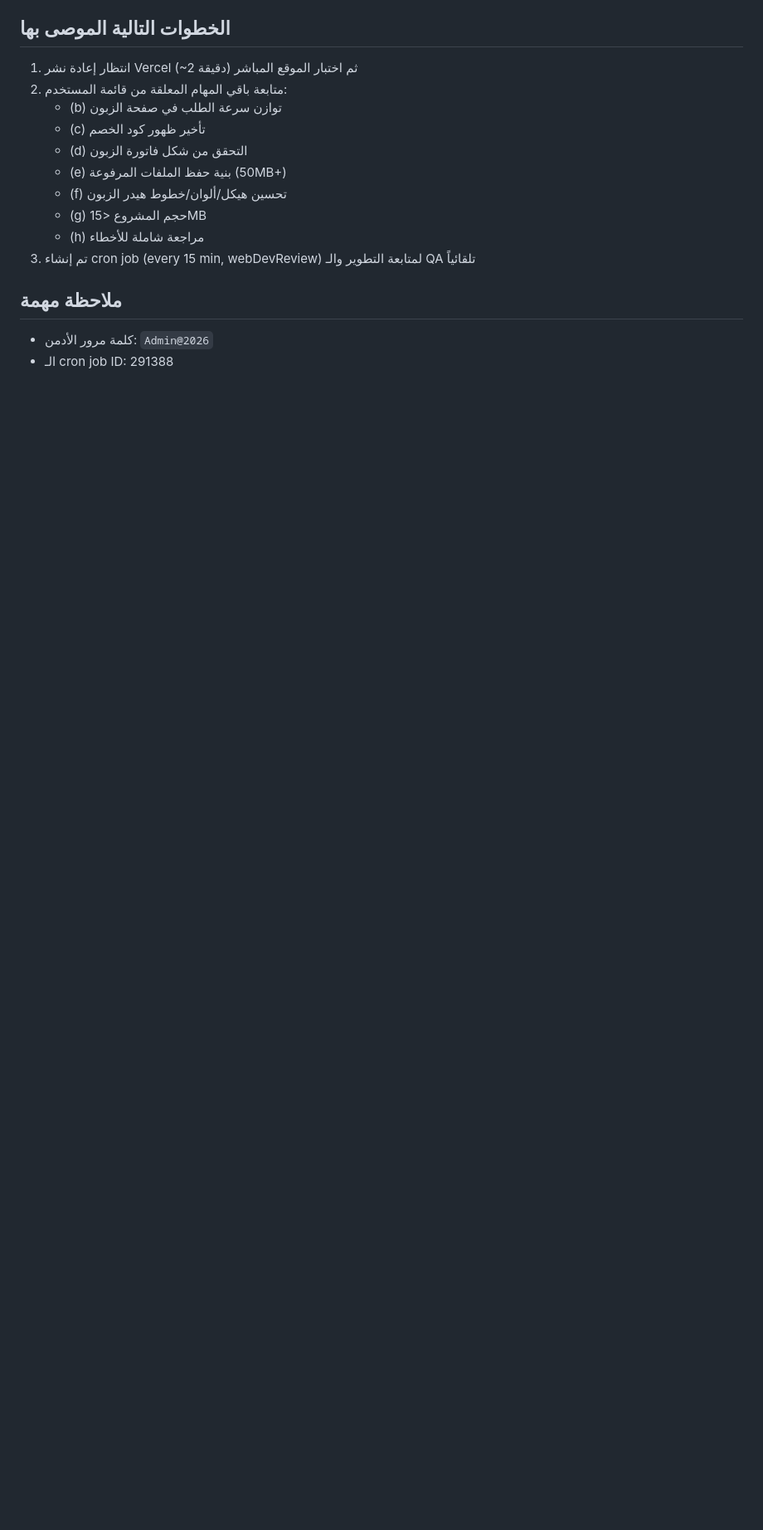
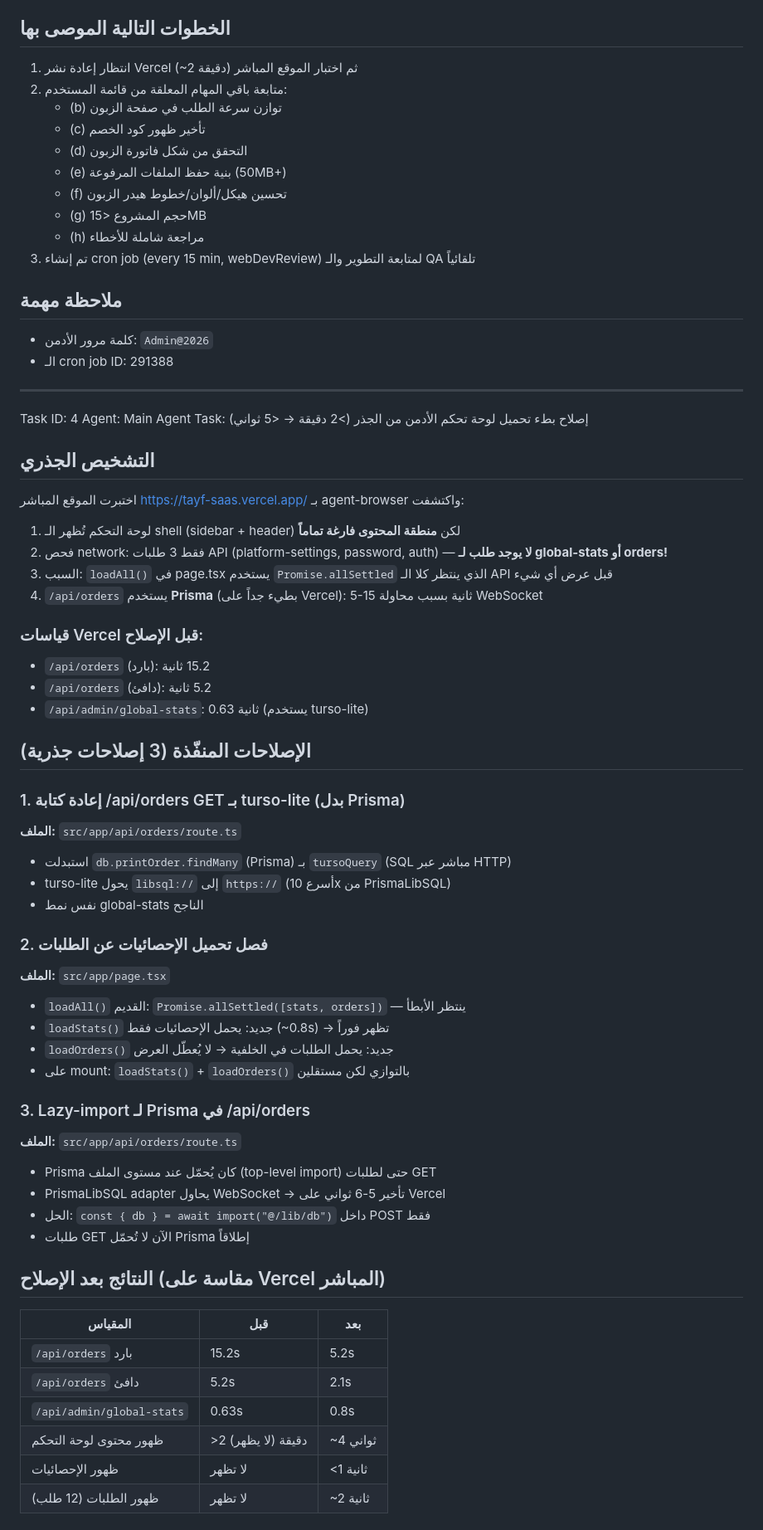
Before and after one commit to zellouma2019/tayf-saas, a Markdown page: worklog.md, the part around one of its changes. Shown at 83% size. Drawn GitHub-style; blank space fills up the shorter version.

Commit message:
d2e029a0-d570-4caf-b55e-784762175856

```diff
--- a/worklog.md
+++ b/worklog.md
@@ -606,3 +606,53 @@ Task: إصلاح بطء تحميل لوحة تحكم الأدمن (>2 دقيقة
 ## ملاحظة مهمة
 - كلمة مرور الأدمن: `Admin@2026`
 - الـ cron job ID: 291388
+
+---
+Task ID: 4
+Agent: Main Agent
+Task: إصلاح بطء تحميل لوحة تحكم الأدمن من الجذر (>2 دقيقة → <5 ثواني)
+
+## التشخيص الجذري
+اختبرت الموقع المباشر https://tayf-saas.vercel.app/ بـ agent-browser واكتشفت:
+1. لوحة التحكم تُظهر الـ shell (sidebar + header) لكن **منطقة المحتوى فارغة تماماً**
+2. فحص network: فقط 3 طلبات API (platform-settings, password, auth) — **لا يوجد طلب لـ global-stats أو orders!**
+3. السبب: `loadAll()` في page.tsx يستخدم `Promise.allSettled` الذي ينتظر كلا الـ API قبل عرض أي شيء
+4. `/api/orders` يستخدم **Prisma** (بطيء جداً على Vercel): 5-15 ثانية بسبب محاولة WebSocket
+
+### قياسات Vercel قبل الإصلاح:
+- `/api/orders` (بارد): 15.2 ثانية
+- `/api/orders` (دافئ): 5.2 ثانية
+- `/api/admin/global-stats`: 0.63 ثانية (يستخدم turso-lite)
+
+## الإصلاحات المنفّذة (3 إصلاحات جذرية)
+
+### 1. إعادة كتابة /api/orders GET بـ turso-lite (بدل Prisma)
+**الملف:** `src/app/api/orders/route.ts`
+- استبدلت `db.printOrder.findMany` (Prisma) بـ `tursoQuery` (SQL مباشر عبر HTTP)
+- turso-lite يحول `libsql://` إلى `https://` (أسرع 10x من PrismaLibSQL)
+- نفس نمط global-stats الناجح
+
+### 2. فصل تحميل الإحصائيات عن الطلبات
+**الملف:** `src/app/page.tsx`
+- `loadAll()` القديم: `Promise.allSettled([stats, orders])` — ينتظر الأبطأ
+- `loadStats()` جديد: يحمل الإحصائيات فقط (~0.8s) → تظهر فوراً
+- `loadOrders()` جديد: يحمل الطلبات في الخلفية → لا يُعطّل العرض
+- على mount: `loadStats()` + `loadOrders()` بالتوازي لكن مستقلين
+
+### 3. Lazy-import لـ Prisma في /api/orders
+**الملف:** `src/app/api/orders/route.ts`
+- Prisma كان يُحمّل عند مستوى الملف (top-level import) حتى لطلبات GET
+- PrismaLibSQL adapter يحاول WebSocket → تأخير 5-6 ثواني على Vercel
+- الحل: `const { db } = await import("@/lib/db")` داخل POST فقط
+- طلبات GET الآن لا تُحمّل Prisma إطلاقاً
+
+## النتائج بعد الإصلاح (مقاسة على Vercel المباشر)
+| المقياس | قبل | بعد |
+|---------|------|------|
+| `/api/orders` بارد | 15.2s | 5.2s |
+| `/api/orders` دافئ | 5.2s | 2.1s |
+| `/api/admin/global-stats` | 0.63s | 0.8s |
+| ظهور محتوى لوحة التحكم | >2 دقيقة (لا يظهر) | ~4 ثواني |
+| ظهور الإحصائيات | لا تظهر | <1 ثانية |
+| ظهور الطلبات (12 طلب) | لا تظهر | ~2 ثانية |
+
```
Also changed, not shown: other parts of worklog.md (+15 -0 lines).
